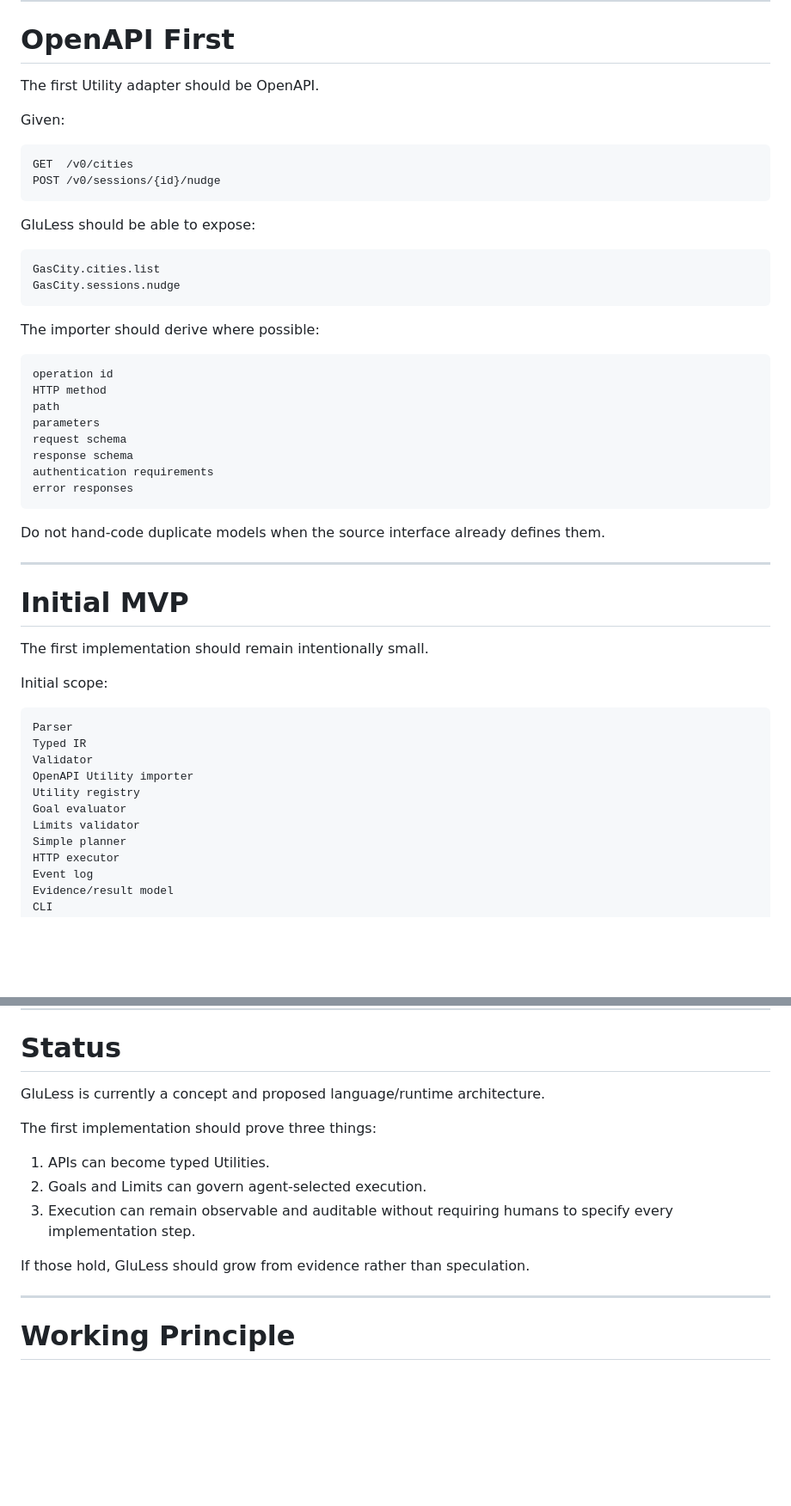
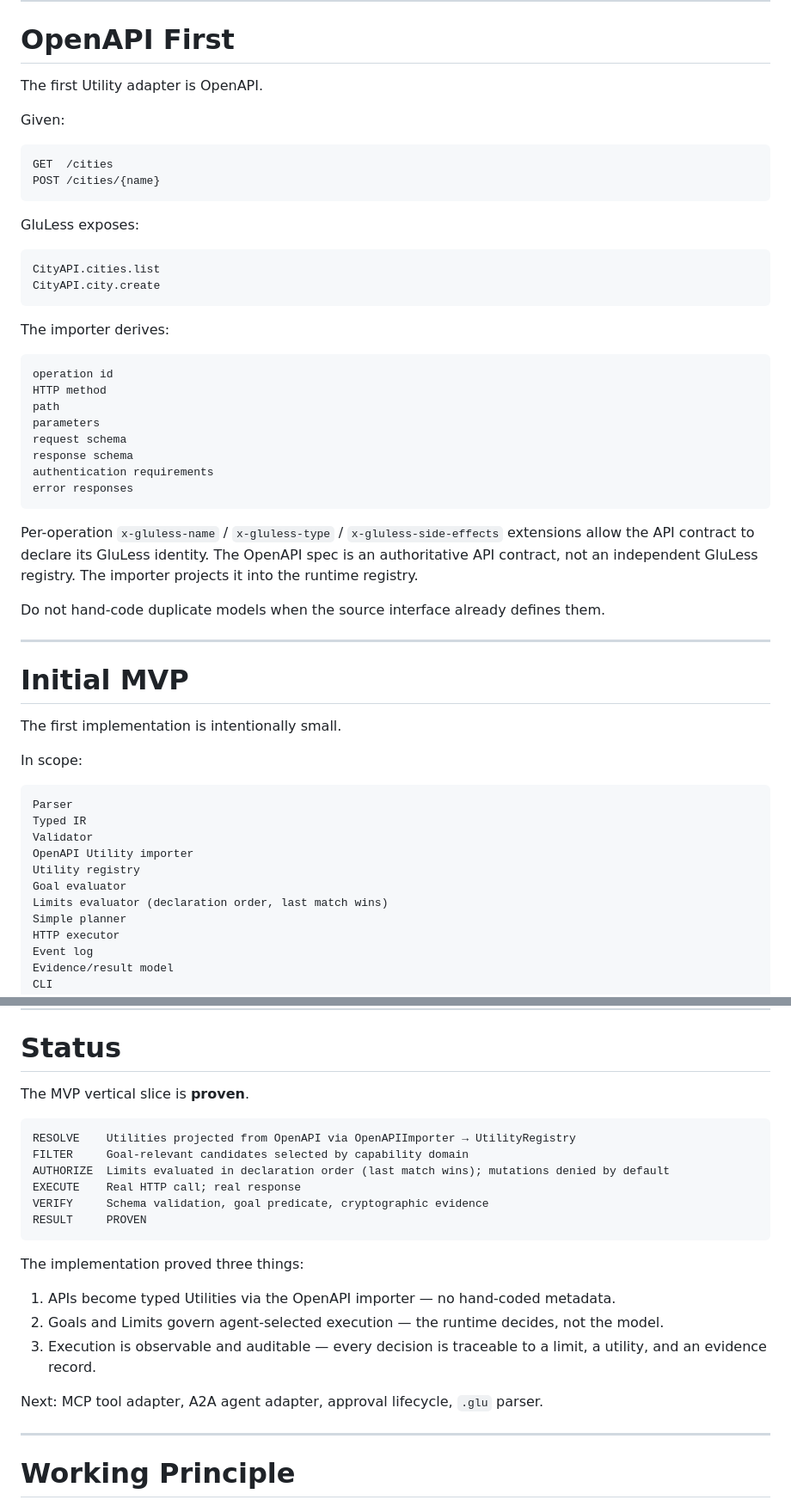
Before and after one commit to flux423/gluless, a Markdown page: README.md, 2 parts joined by grey strips. Shown at 86% size. Drawn GitHub-style; blank space fills up the shorter version.

````diff
--- a/README.md
+++ b/README.md
@@ -507,23 +531,23 @@ Interface compatibility is what matters.
 
 # OpenAPI First
 
-The first Utility adapter should be OpenAPI.
+The first Utility adapter is OpenAPI.
 
 Given:
 
 ```text
-GET  /v0/cities
-POST /v0/sessions/{id}/nudge
+GET  /cities
+POST /cities/{name}
 ```
 
-GluLess should be able to expose:
+GluLess exposes:
 
 ```text
-GasCity.cities.list
-GasCity.sessions.nudge
+CityAPI.cities.list
+CityAPI.city.create
 ```
 
-The importer should derive where possible:
+The importer derives:
 
 ```text
 operation id
@@ -536,15 +560,20 @@ authentication requirements
 error responses
 ```
 
+Per-operation `x-gluless-name` / `x-gluless-type` / `x-gluless-side-effects` extensions
+allow the API contract to declare its GluLess identity. The OpenAPI spec is an
+authoritative API contract, not an independent GluLess registry. The importer
+projects it into the runtime registry.
+
 Do not hand-code duplicate models when the source interface already defines them.
 
 ---
 
 # Initial MVP
 
-The first implementation should remain intentionally small.
+The first implementation is intentionally small.
 
-Initial scope:
+In scope:
 
 ```text
 Parser
@@ -553,7 +582,7 @@ Validator
 OpenAPI Utility importer
 Utility registry
 Goal evaluator
-Limits validator
+Limits evaluator (declaration order, last match wins)
 Simple planner
 HTTP executor
 Event log
@@ -718,15 +732,24 @@ snapshots
 
 # Status
 
-GluLess is currently a concept and proposed language/runtime architecture.
+The MVP vertical slice is **proven**.
 
-The first implementation should prove three things:
+```text
+RESOLVE    Utilities projected from OpenAPI via OpenAPIImporter → UtilityRegistry
+FILTER     Goal-relevant candidates selected by capability domain
+AUTHORIZE  Limits evaluated in declaration order (last match wins); mutations denied by default
+EXECUTE    Real HTTP call; real response
+VERIFY     Schema validation, goal predicate, cryptographic evidence
+RESULT     PROVEN
+```
 
-1. APIs can become typed Utilities.
-2. Goals and Limits can govern agent-selected execution.
-3. Execution can remain observable and auditable without requiring humans to specify every implementation step.
+The implementation proved three things:
 
-If those hold, GluLess should grow from evidence rather than speculation.
+1. APIs become typed Utilities via the OpenAPI importer — no hand-coded metadata.
+2. Goals and Limits govern agent-selected execution — the runtime decides, not the model.
+3. Execution is observable and auditable — every decision is traceable to a limit, a utility, and an evidence record.
+
+Next: MCP tool adapter, A2A agent adapter, approval lifecycle, `.glu` parser.
 
 ---
 
````
Also changed, not shown: other parts of README.md (+65 -56 lines).
